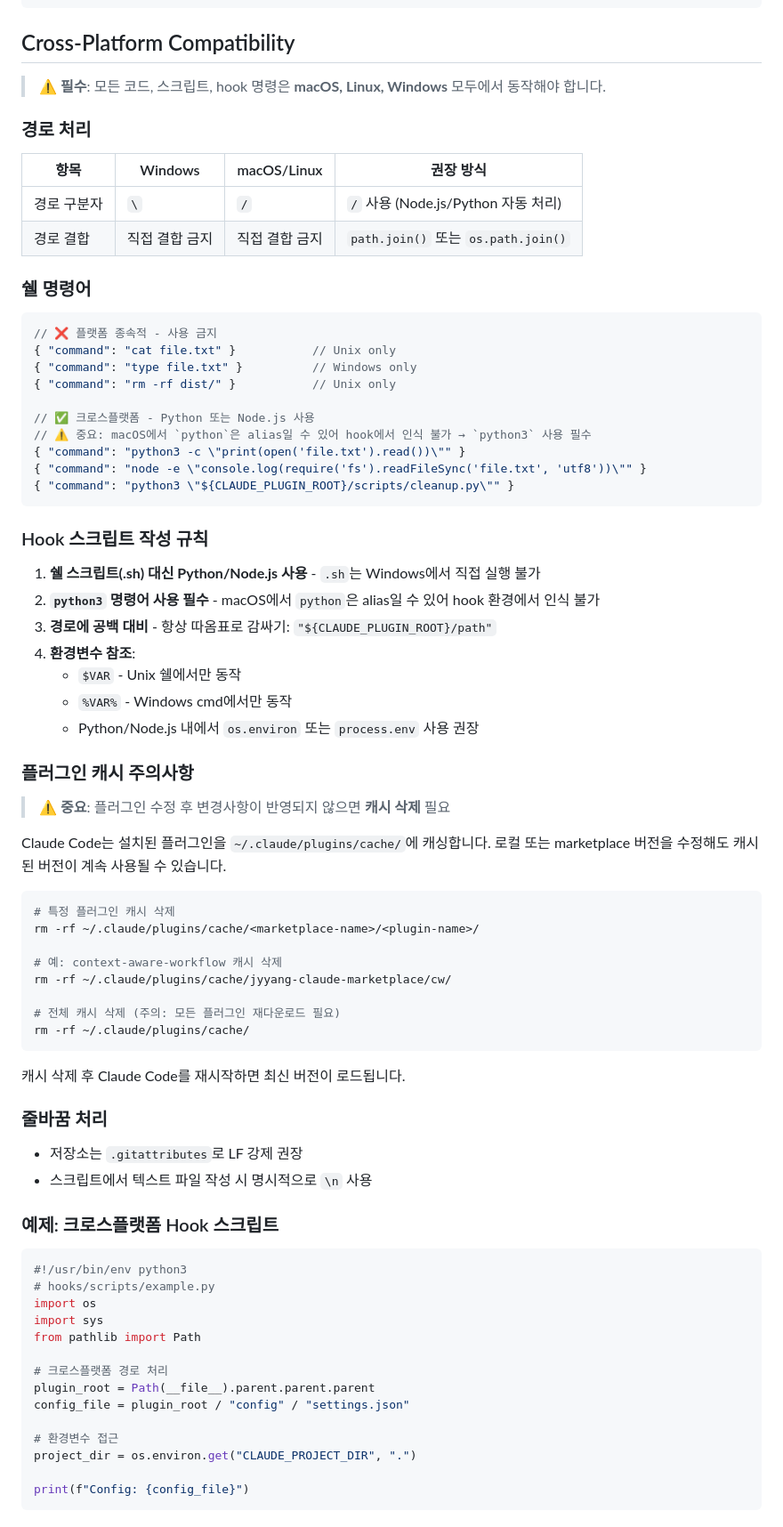
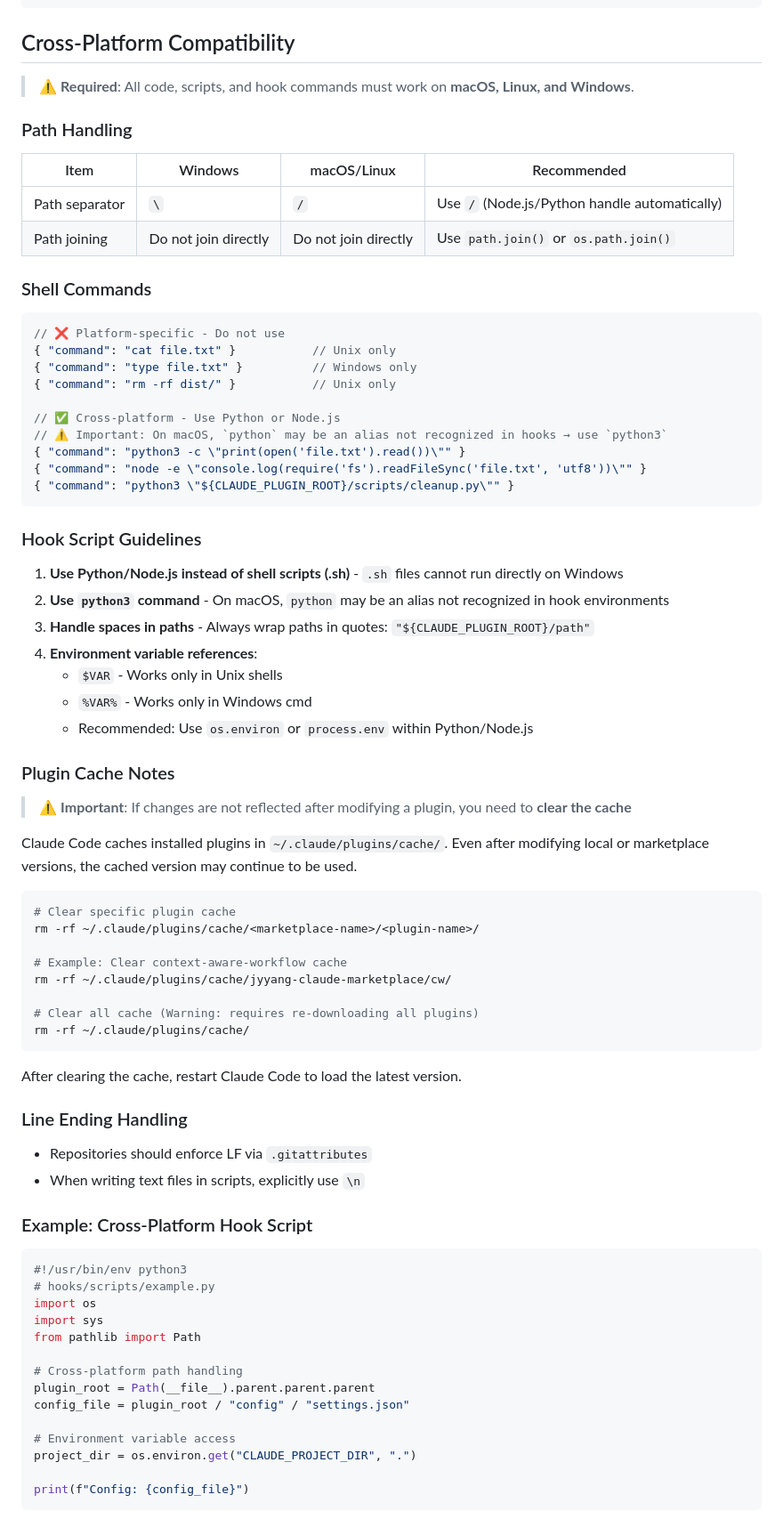
Before and after one commit to yang-jaeyoung/claude-marketplace, a Markdown page: CLAUDE.md, the part around one of its changes. Shown at 89% size. GitHub-like rendering.

Commit message:
docs: unify CLAUDE.md language to English
Translate all Korean content to English for consistency and
international accessibility.

Co-Authored-By: Claude Opus 4.5 <noreply@anthropic.com>

````diff
--- a/CLAUDE.md
+++ b/CLAUDE.md
@@ -19,61 +19,61 @@ claude-marketplace/
 
 ## Cross-Platform Compatibility
 
-> ⚠️ **필수**: 모든 코드, 스크립트, hook 명령은 **macOS, Linux, Windows** 모두에서 동작해야 합니다.
+> ⚠️ **Required**: All code, scripts, and hook commands must work on **macOS, Linux, and Windows**.
 
-### 경로 처리
-| 항목 | Windows | macOS/Linux | 권장 방식 |
-|------|---------|-------------|-----------|
-| 경로 구분자 | `\` | `/` | `/` 사용 (Node.js/Python 자동 처리) |
-| 경로 결합 | 직접 결합 금지 | 직접 결합 금지 | `path.join()` 또는 `os.path.join()` |
+### Path Handling
+| Item | Windows | macOS/Linux | Recommended |
+|------|---------|-------------|-------------|
+| Path separator | `\` | `/` | Use `/` (Node.js/Python handle automatically) |
+| Path joining | Do not join directly | Do not join directly | Use `path.join()` or `os.path.join()` |
 
-### 쉘 명령어
+### Shell Commands
 ```json
-// ❌ 플랫폼 종속적 - 사용 금지
+// ❌ Platform-specific - Do not use
 { "command": "cat file.txt" }           // Unix only
 { "command": "type file.txt" }          // Windows only
 { "command": "rm -rf dist/" }           // Unix only
 
-// ✅ 크로스플랫폼 - Python 또는 Node.js 사용
-// ⚠️ 중요: macOS에서 `python`은 alias일 수 있어 hook에서 인식 불가 → `python3` 사용 필수
+// ✅ Cross-platform - Use Python or Node.js
+// ⚠️ Important: On macOS, `python` may be an alias not recognized in hooks → use `python3`
 { "command": "python3 -c \"print(open('file.txt').read())\"" }
 { "command": "node -e \"console.log(require('fs').readFileSync('file.txt', 'utf8'))\"" }
 { "command": "python3 \"${CLAUDE_PLUGIN_ROOT}/scripts/cleanup.py\"" }
 ```
 
-### Hook 스크립트 작성 규칙
-1. **쉘 스크립트(.sh) 대신 Python/Node.js 사용** - `.sh`는 Windows에서 직접 실행 불가
-2. **`python3` 명령어 사용 필수** - macOS에서 `python`은 alias일 수 있어 hook 환경에서 인식 불가
-3. **경로에 공백 대비** - 항상 따옴표로 감싸기: `"${CLAUDE_PLUGIN_ROOT}/path"`
-4. **환경변수 참조**:
-   - `$VAR` - Unix 쉘에서만 동작
-   - `%VAR%` - Windows cmd에서만 동작
-   - Python/Node.js 내에서 `os.environ` 또는 `process.env` 사용 권장
+### Hook Script Guidelines
+1. **Use Python/Node.js instead of shell scripts (.sh)** - `.sh` files cannot run directly on Windows
+2. **Use `python3` command** - On macOS, `python` may be an alias not recognized in hook environments
+3. **Handle spaces in paths** - Always wrap paths in quotes: `"${CLAUDE_PLUGIN_ROOT}/path"`
+4. **Environment variable references**:
+   - `$VAR` - Works only in Unix shells
+   - `%VAR%` - Works only in Windows cmd
+   - Recommended: Use `os.environ` or `process.env` within Python/Node.js
 
-### 플러그인 캐시 주의사항
-> ⚠️ **중요**: 플러그인 수정 후 변경사항이 반영되지 않으면 **캐시 삭제** 필요
+### Plugin Cache Notes
+> ⚠️ **Important**: If changes are not reflected after modifying a plugin, you need to **clear the cache**
 
-Claude Code는 설치된 플러그인을 `~/.claude/plugins/cache/`에 캐싱합니다.
-로컬 또는 marketplace 버전을 수정해도 캐시된 버전이 계속 사용될 수 있습니다.
+Claude Code caches installed plugins in `~/.claude/plugins/cache/`.
+Even after modifying local or marketplace versions, the cached version may continue to be used.
 
 ```bash
-# 특정 플러그인 캐시 삭제
+# Clear specific plugin cache
 rm -rf ~/.claude/plugins/cache/<marketplace-name>/<plugin-name>/
 
-# 예: context-aware-workflow 캐시 삭제
+# Example: Clear context-aware-workflow cache
 rm -rf ~/.claude/plugins/cache/jyyang-claude-marketplace/cw/
 
-# 전체 캐시 삭제 (주의: 모든 플러그인 재다운로드 필요)
+# Clear all cache (Warning: requires re-downloading all plugins)
 rm -rf ~/.claude/plugins/cache/
 ```
 
-캐시 삭제 후 Claude Code를 재시작하면 최신 버전이 로드됩니다.
+After clearing the cache, restart Claude Code to load the latest version.
 
-### 줄바꿈 처리
-- 저장소는 `.gitattributes`로 LF 강제 권장
-- 스크립트에서 텍스트 파일 작성 시 명시적으로 `\n` 사용
+### Line Ending Handling
+- Repositories should enforce LF via `.gitattributes`
+- When writing text files in scripts, explicitly use `\n`
 
-### 예제: 크로스플랫폼 Hook 스크립트
+### Example: Cross-Platform Hook Script
 ```python
 #!/usr/bin/env python3
 # hooks/scripts/example.py
@@ -81,11 +81,11 @@ import os
 import sys
 from pathlib import Path
 
-# 크로스플랫폼 경로 처리
+# Cross-platform path handling
 plugin_root = Path(__file__).parent.parent.parent
 config_file = plugin_root / "config" / "settings.json"
 
-# 환경변수 접근
+# Environment variable access
 project_dir = os.environ.get("CLAUDE_PROJECT_DIR", ".")
 
 print(f"Config: {config_file}")
````
Also changed, not shown: other parts of CLAUDE.md (+28 -28 lines).
